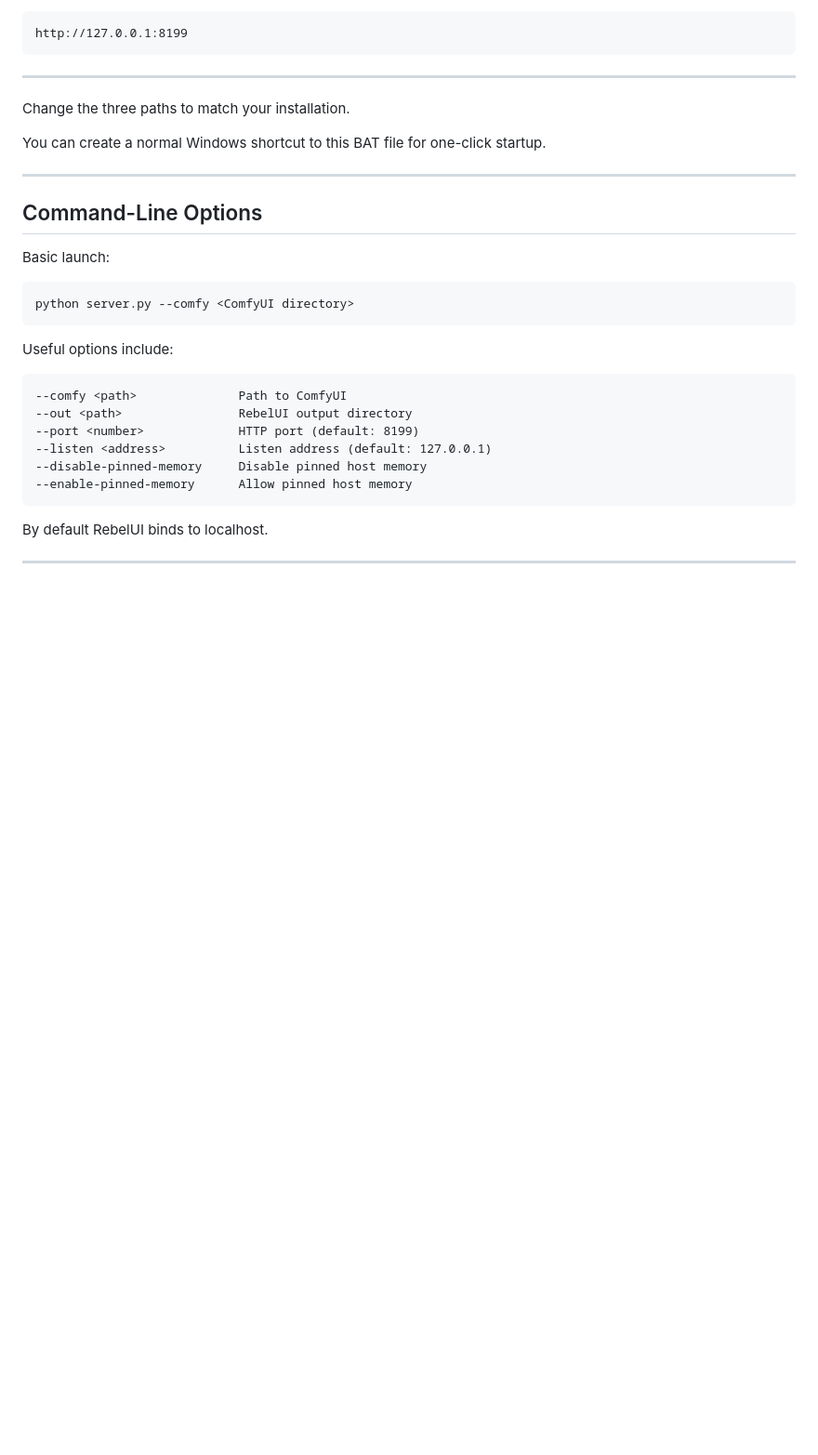
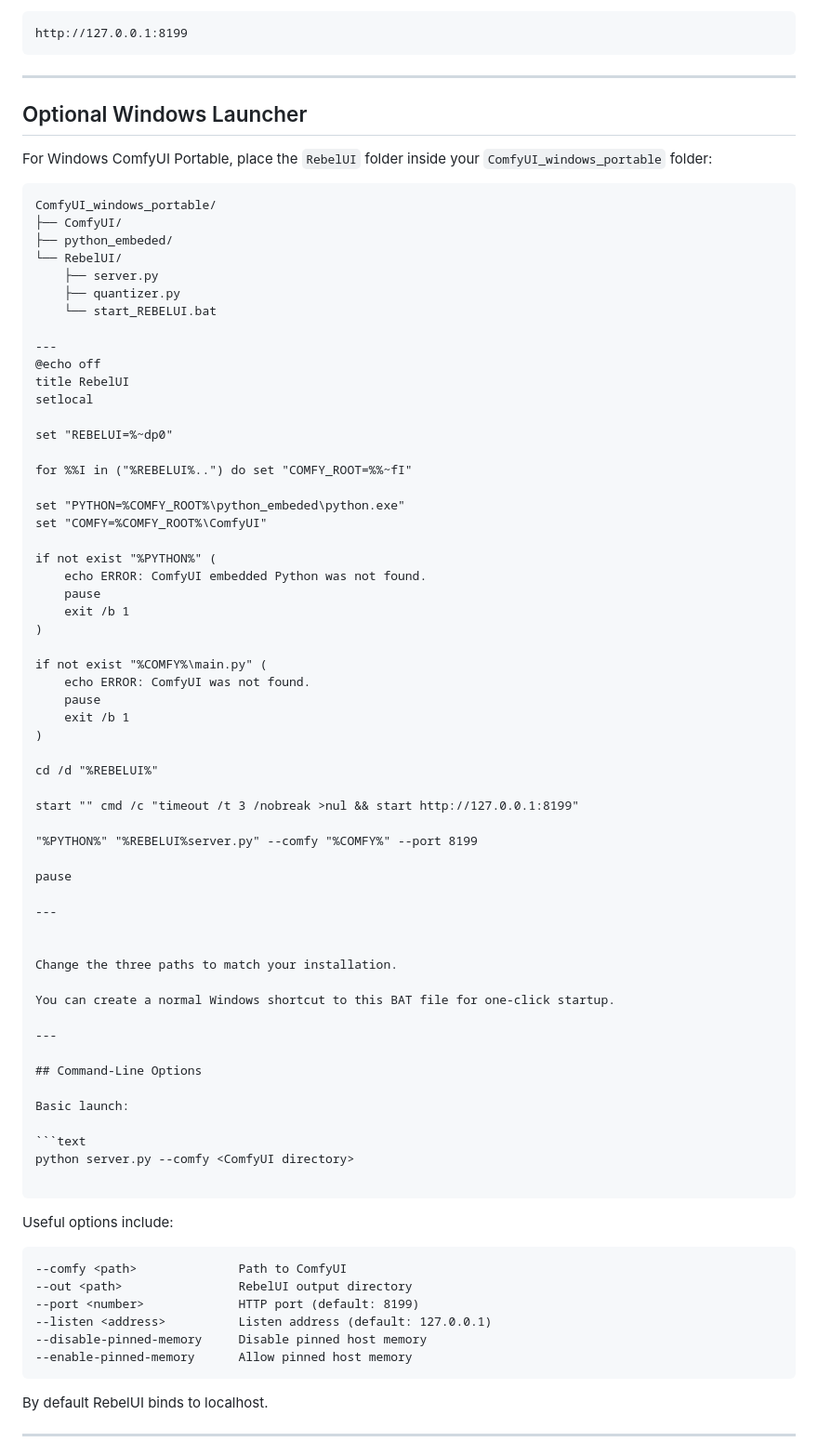
Before and after one commit to RealRebelAI/RebelUI, a Markdown page: README.md, the part around the change. Shown at 93% size. GitHub-like rendering; blank space fills up the shorter version.

````diff
--- a/README.md
+++ b/README.md
@@ -363,6 +363,53 @@ http://127.0.0.1:8199
 ```
 
 ---
+## Optional Windows Launcher
+
+For Windows ComfyUI Portable, place the `RebelUI` folder inside your `ComfyUI_windows_portable` folder:
+
+```text
+ComfyUI_windows_portable/
+├── ComfyUI/
+├── python_embeded/
+└── RebelUI/
+    ├── server.py
+    ├── quantizer.py
+    └── start_REBELUI.bat
+
+---
+@echo off
+title RebelUI
+setlocal
+
+set "REBELUI=%~dp0"
+
+for %%I in ("%REBELUI%..") do set "COMFY_ROOT=%%~fI"
+
+set "PYTHON=%COMFY_ROOT%\python_embeded\python.exe"
+set "COMFY=%COMFY_ROOT%\ComfyUI"
+
+if not exist "%PYTHON%" (
+    echo ERROR: ComfyUI embedded Python was not found.
+    pause
+    exit /b 1
+)
+
+if not exist "%COMFY%\main.py" (
+    echo ERROR: ComfyUI was not found.
+    pause
+    exit /b 1
+)
+
+cd /d "%REBELUI%"
+
+start "" cmd /c "timeout /t 3 /nobreak >nul && start http://127.0.0.1:8199"
+
+"%PYTHON%" "%REBELUI%server.py" --comfy "%COMFY%" --port 8199
+
+pause
+
+---
+
 
 Change the three paths to match your installation.
 
@@ -376,6 +423,7 @@ Basic launch:
 
 ```text
 python server.py --comfy <ComfyUI directory>
+
 ```
 
 Useful options include:
````
